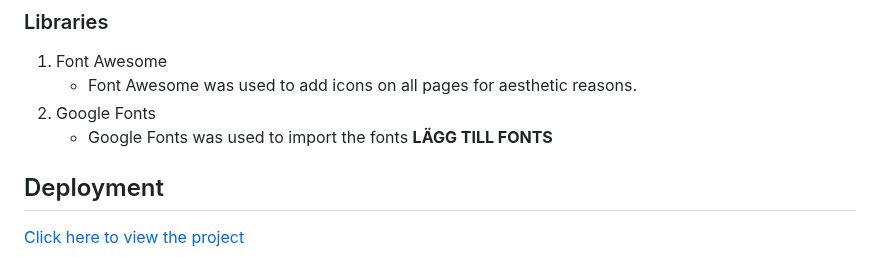
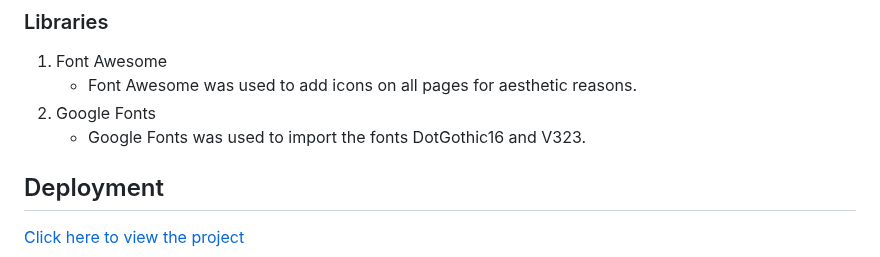
Before and after one commit to dvudd/CI_PP2, a Markdown page: README.md, the part around the change. GitHub-like rendering.

Commit message:
docs: adds fonts in Libraries section

```diff
--- a/README.md
+++ b/README.md
@@ -264,7 +264,7 @@ This bug only occured in MacOS Safari, the original plan was to have the Start b
 1. Font Awesome
 	- Font Awesome was used to add icons on all pages for aesthetic reasons.
 2. Google Fonts
-	- Google Fonts was used to import the fonts **LÄGG TILL FONTS**
+	- Google Fonts was used to import the fonts DotGothic16 and V323.
 ## Deployment
 [Click here to view the project](https://dvudd.github.io/CI_PP2/)
 ### GitHub Pages
```
